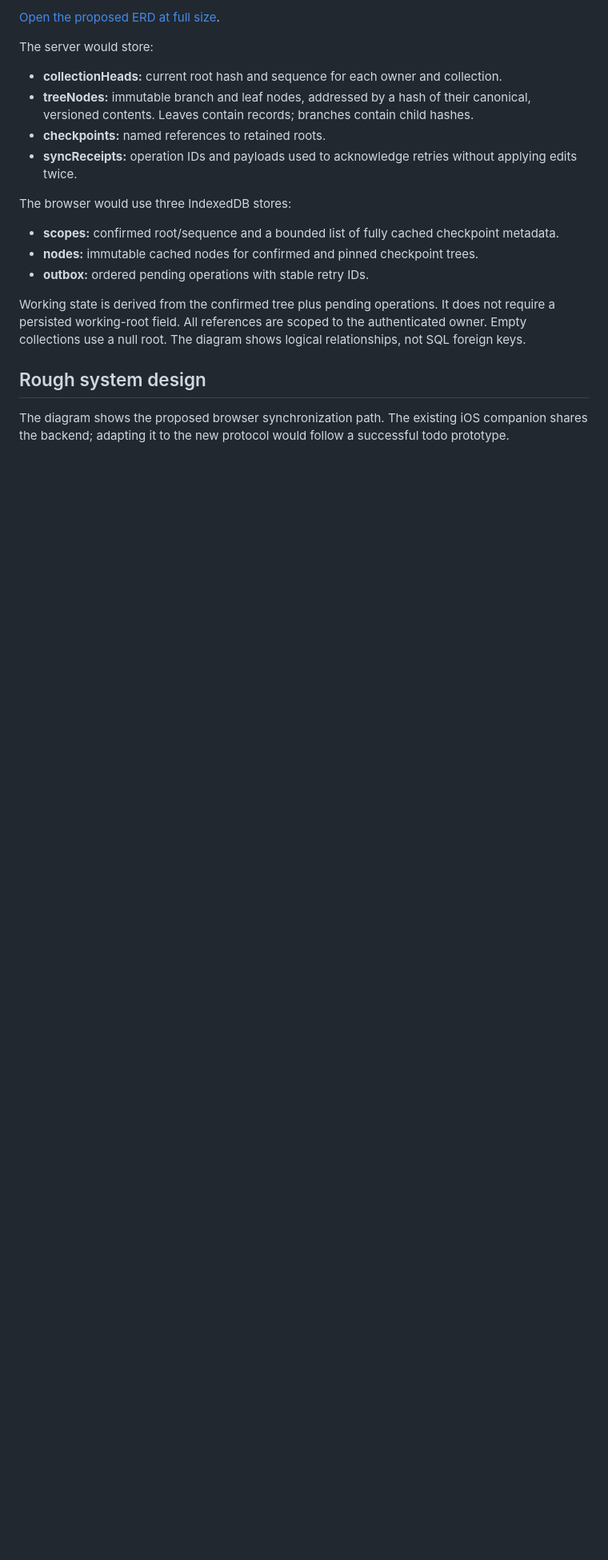
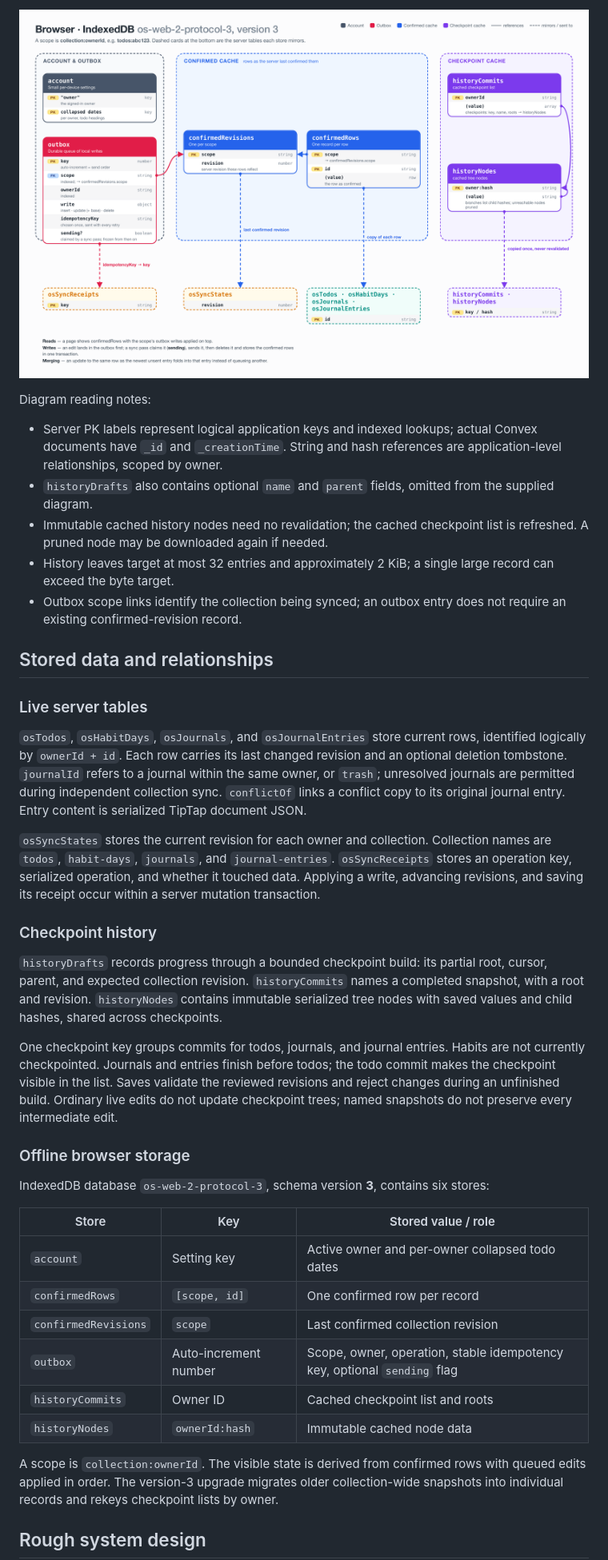
Before and after one commit to bgub/cs452-project, a Markdown page: INITIAL_DESIGN.md, the part around one of its changes. Shown at 80% size. Rendered like a GitHub page; pictures changed too: diagrams/os-data-model-2.png (added); blank space fills up the shorter version.

Commit message:
docs: update OS2 design and record November 19 work

````diff
--- a/INITIAL_DESIGN.md
+++ b/INITIAL_DESIGN.md
@@ -35,22 +35,44 @@ The existing model stores live todos, habits, journals, and entries in Convex ta
 
-[Open the proposed ERD at full size](diagrams/os2-proposed-erd.svg).
+![IndexedDB data model](diagrams/os-data-model-2.png)
 
-The server would store:
-- **collectionHeads:** current root hash and sequence for each owner and collection.
-- **treeNodes:** immutable branch and leaf nodes, addressed by a hash of their canonical, versioned contents. Leaves contain records; branches contain child hashes.
-- **checkpoints:** named references to retained roots.
-- **syncReceipts:** operation IDs and payloads used to acknowledge retries without applying edits twice.
+Diagram reading notes:
 
-The browser would use three IndexedDB stores:
-- **scopes:** confirmed root/sequence and a bounded list of fully cached checkpoint metadata.
-- **nodes:** immutable cached nodes for confirmed and pinned checkpoint trees.
-- **outbox:** ordered pending operations with stable retry IDs.
+- Server PK labels represent logical application keys and indexed lookups; actual Convex documents have `_id` and `_creationTime`. String and hash references are application-level relationships, scoped by owner.
+- `historyDrafts` also contains optional `name` and `parent` fields, omitted from the supplied diagram.
+- Immutable cached history nodes need no revalidation; the cached checkpoint list is refreshed. A pruned node may be downloaded again if needed.
+- History leaves target at most 32 entries and approximately 2 KiB; a single large record can exceed the byte target.
+- Outbox scope links identify the collection being synced; an outbox entry does not require an existing confirmed-revision record.
 
-Working state is derived from the confirmed tree plus pending operations. It does not require a persisted working-root field. All references are scoped to the authenticated owner. Empty collections use a null root. The diagram shows logical relationships, not SQL foreign keys.
+## Stored data and relationships
+
+### Live server tables
+
+`osTodos`, `osHabitDays`, `osJournals`, and `osJournalEntries` store current rows, identified logically by `ownerId + id`. Each row carries its last changed revision and an optional deletion tombstone. `journalId` refers to a journal within the same owner, or `trash`; unresolved journals are permitted during independent collection sync. `conflictOf` links a conflict copy to its original journal entry. Entry content is serialized TipTap document JSON.
+
+`osSyncStates` stores the current revision for each owner and collection. Collection names are `todos`, `habit-days`, `journals`, and `journal-entries`. `osSyncReceipts` stores an operation key, serialized operation, and whether it touched data. Applying a write, advancing revisions, and saving its receipt occur within a server mutation transaction.
+
+### Checkpoint history
+
+`historyDrafts` records progress through a bounded checkpoint build: its partial root, cursor, parent, and expected collection revision. `historyCommits` names a completed snapshot, with a root and revision. `historyNodes` contains immutable serialized tree nodes with saved values and child hashes, shared across checkpoints.
+
+One checkpoint key groups commits for todos, journals, and journal entries. Habits are not currently checkpointed. Journals and entries finish before todos; the todo commit makes the checkpoint visible in the list. Saves validate the reviewed revisions and reject changes during an unfinished build. Ordinary live edits do not update checkpoint trees; named snapshots do not preserve every intermediate edit.
+
+### Offline browser storage
+
+IndexedDB database `os-web-2-protocol-3`, schema version **3**, contains six stores:
+
+| Store | Key | Stored value / role |
+| --- | --- | --- |
+| `account` | Setting key | Active owner and per-owner collapsed todo dates |
+| `confirmedRows` | `[scope, id]` | One confirmed row per record |
+| `confirmedRevisions` | `scope` | Last confirmed collection revision |
+| `outbox` | Auto-increment number | Scope, owner, operation, stable idempotency key, optional `sending` flag |
+| `historyCommits` | Owner ID | Cached checkpoint list and roots |
+| `historyNodes` | `ownerId:hash` | Immutable cached node data |
+
+A scope is `collection:ownerId`. The visible state is derived from confirmed rows with queued edits applied in order. The version-3 upgrade migrates older collection-wide snapshots into individual records and rekeys checkpoint lists by owner.
 
 ## Rough system design
-
-The diagram shows the proposed browser synchronization path. The existing iOS companion shares the backend; adapting it to the new protocol would follow a successful todo prototype.
 
 ```mermaid
 flowchart TB
````
Also changed, not shown: other parts of INITIAL_DESIGN.md (+73 -69 lines), PROJECT_LOG.md (+4 -1 lines), diagrams/os-data-model-1.png (added), 1 other file.
